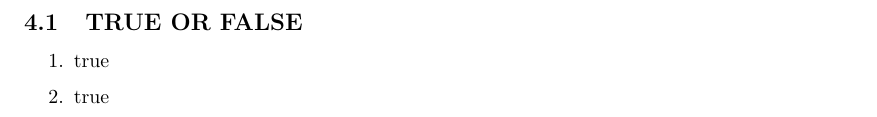
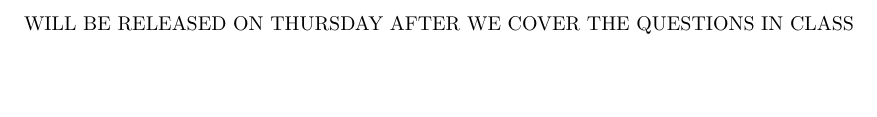
Before and after one commit to canizalesjaime/Mth4300_algorithms_and_programming, a LaTeX problem sheet (exams/midterm2_review/review.tex): part of page 6 of 6, cut at the place of the change, the shorter picture padded with empty space. Compiled offline with pdfLaTeX.

Commit message:
quick fix

```diff
--- a/exams/midterm2_review/review.tex
+++ b/exams/midterm2_review/review.tex
@@ -132,9 +132,5 @@ int main()
 
 
 \section{SOLUTIONS}
-\subsection{TRUE OR FALSE}
-\begin{enumerate}
-    \item true
-    \item true
-\end{enumerate}
+WILL BE RELEASED ON THURSDAY AFTER WE COVER THE QUESTIONS IN CLASS
 \end{document}
```
Also changed, not shown: exams/midterm2_review/review.pdf.
